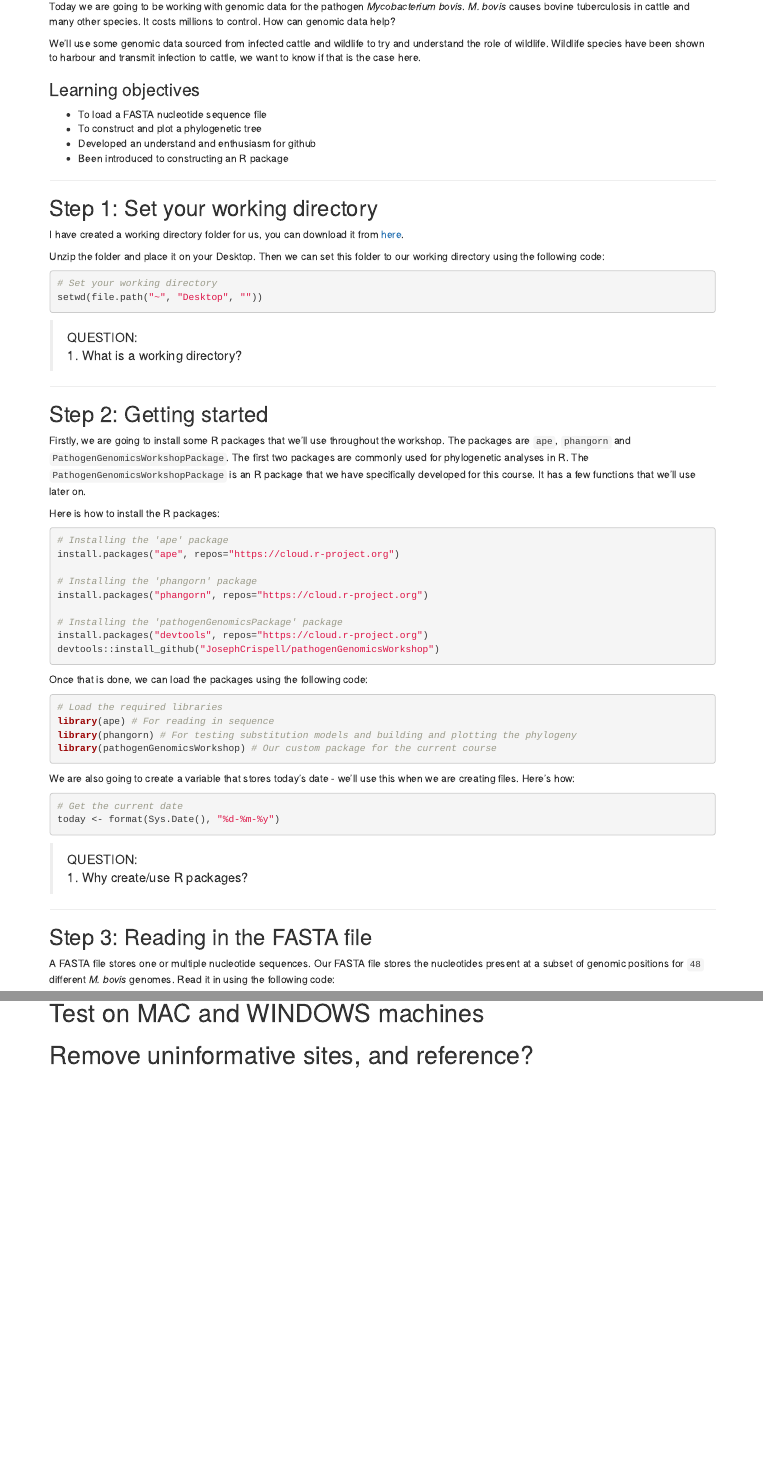
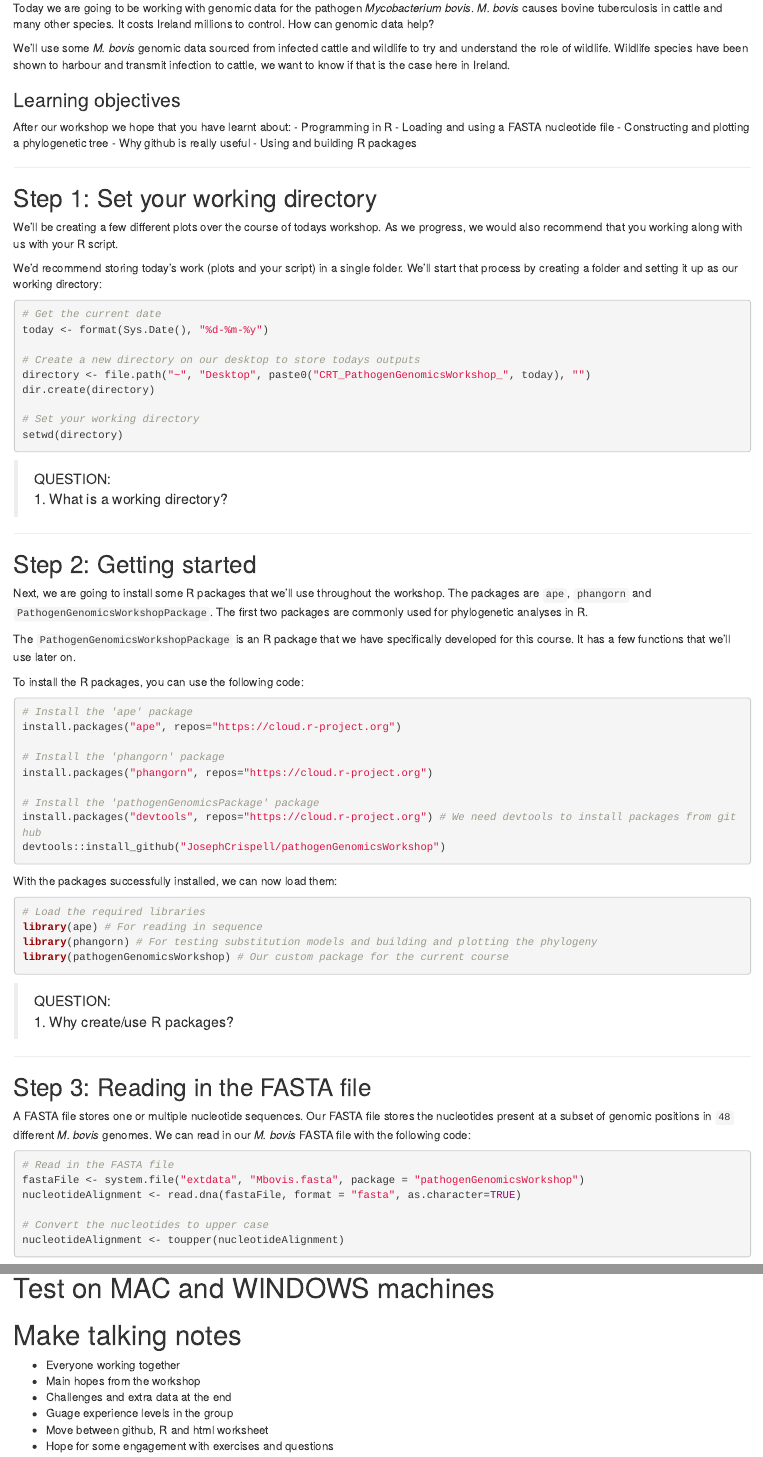
Before and after one commit to JosephCrispell/PathogenGenomicsWorkshop, an R Markdown document (worksheet_02-10-19.Rmd): the page in a window 1100 px wide, from 210 px down before the commit and from 240 px down after it, so that both start at the same text, and a second part further down, joined at a grey line. The pictures show the output file worksheet_02-10-19.html that the author committed with the source, opened offline.

Commit message:
Working through worksheet

````diff
--- a/worksheet_02-10-19.Rmd
+++ b/worksheet_02-10-19.Rmd
@@ -17,28 +17,43 @@ knitr::opts_chunk$set(echo = TRUE)
 
 Pathogens threaten the health of people and animals. Understanding pathogen transmission can help us understand how to control it.
 
-Today we are going to be working with genomic data for the pathogen *Mycobacterium bovis*. *M. bovis* causes bovine tuberculosis in cattle and many other species. It costs millions to control. How can genomic data help?
+Today we are going to be working with genomic data for the pathogen *Mycobacterium bovis*. *M. bovis* causes bovine tuberculosis in cattle and many other species. It costs Ireland millions to control. How can genomic data help?
 
-We'll use some genomic data sourced from infected cattle and wildlife to try and understand the role of wildlife. Wildlife species have been shown to harbour and transmit infection to cattle, we want to know if that is the case here.
+We'll use some *M. bovis* genomic data sourced from infected cattle and wildlife to try and understand the role of wildlife. Wildlife species have been shown to harbour and transmit infection to cattle, we want to know if that is the case here in Ireland.
 
 ### Learning objectives
 
-- To load a FASTA nucleotide sequence file
-- To construct and plot a phylogenetic tree
-- Developed an understand and enthusiasm for github
-- Been introduced to constructing an R package
+After our workshop we hope that you have learnt about:
+- Programming in R
+- Loading and using a FASTA nucleotide file
+- Constructing and plotting a phylogenetic tree
+- Why github is really useful
+- Using and building R packages
 
 ---
 
 ## Step 1: Set your working directory
 
-I have created a working directory folder for us, you can download it from [here](https://github.com/JosephCrispell/PathogenGenomicsWorkshop/archive/master.zip).
+We'll be creating a few different plots over the course of todays workshop. As we progress, we would also recommend that you working along with us with your R script.
 
-Unzip the folder and place it on your Desktop. Then we can set this folder to our working directory using the following code:
+We'd recommend storing today's work (plots and your script) in a single folder. We'll start that process by creating a folder and setting it up as our working directory:
 
-```{r}
+```{r eval=FALSE}
+
+# Get the current date
+today <- format(Sys.Date(), "%d-%m-%y")
+
+# Create a new directory on our desktop to store todays outputs
+directory <- file.path("~", "Desktop", paste0("CRT_PathogenGenomicsWorkshop_", today), "")
+dir.create(directory)
+
 # Set your working directory
-setwd(file.path("~", "Desktop", ""))
+setwd(directory)
+```
+
+```{r echo=FALSE}
+# Get the current date
+today <- format(Sys.Date(), "%d-%m-%y")
 ```
 
 > QUESTION:<br>
@@ -48,23 +63,25 @@ setwd(file.path("~", "Desktop", ""))
 
 ## Step 2: Getting started
 
-Firstly, we are going to install some R packages that we'll use throughout the workshop. The packages are `ape`, `phangorn` and `PathogenGenomicsWorkshopPackage`. The first two packages are commonly used for phylogenetic analyses in R. The `PathogenGenomicsWorkshopPackage` is an R package that we have specifically developed for this course. It has a few functions that we'll use later on.
+Next, we are going to install some R packages that we'll use throughout the workshop. The packages are `ape`, `phangorn` and `PathogenGenomicsWorkshopPackage`. The first two packages are commonly used for phylogenetic analyses in R.
 
-Here is how to install the R packages:
+The `PathogenGenomicsWorkshopPackage` is an R package that we have specifically developed for this course. It has a few functions that we'll use later on.
+
+To install the R packages, you can use the following code:
 
 ```{r eval=FALSE, echo=TRUE}
-# Installing the 'ape' package
+# Install the 'ape' package
 install.packages("ape", repos="https://cloud.r-project.org")
 
-# Installing the 'phangorn' package
+# Install the 'phangorn' package
 install.packages("phangorn", repos="https://cloud.r-project.org")
 
-# Installing the 'pathogenGenomicsPackage' package
-install.packages("devtools", repos="https://cloud.r-project.org")
+# Install the 'pathogenGenomicsPackage' package
+install.packages("devtools", repos="https://cloud.r-project.org") # We need devtools to install packages from github
 devtools::install_github("JosephCrispell/pathogenGenomicsWorkshop")
 ```
 
-Once that is done, we can load the packages using the following code:
+With the packages successfully installed, we can now load them:
 ```{r echo=FALSE, message=FALSE, results="hide"}
 # Load the required libraries
 suppressWarnings(library(ape)) # For reading in sequence
@@ -73,18 +90,10 @@ suppressWarnings(library(pathogenGenomicsWorkshop)) # Our custom package for the
 ```
 
 ```{r eval=FALSE, echo=TRUE}
-
 # Load the required libraries
 library(ape) # For reading in sequence
 library(phangorn) # For testing substitution models and building and plotting the phylogeny
 library(pathogenGenomicsWorkshop) # Our custom package for the current course
-```
-
-We are also going to create a variable that stores today's date - we'll use this when we are creating files. Here's how:
-
-```{r}
-# Get the current date
-today <- format(Sys.Date(), "%d-%m-%y")
 ```
 
 > QUESTION:<br>
@@ -94,11 +103,13 @@ today <- format(Sys.Date(), "%d-%m-%y")
 
 ## Step 3: Reading in the FASTA file
 
-A FASTA file stores one or multiple nucleotide sequences. Our FASTA file stores the nucleotides present at a subset of genomic positions for `48` different *M. bovis* genomes. Read it in using the following code:
+A FASTA file stores one or multiple nucleotide sequences. Our FASTA file stores the nucleotides present at a subset of genomic positions in `48` different *M. bovis* genomes. We can read in our *M. bovis* FASTA file with the following code:
 ```{r}
 # Read in the FASTA file
 fastaFile <- system.file("extdata", "Mbovis.fasta", package = "pathogenGenomicsWorkshop")
 nucleotideAlignment <- read.dna(fastaFile, format = "fasta", as.character=TRUE)
-nucleotideAlignment <- toupper(nucleotideAlignment) # Convert the nucleotides to upper case
+
+# Convert the nucleotides to upper case
+nucleotideAlignment <- toupper(nucleotideAlignment)
 ```
 
@@ -400,6 +420,10 @@ genomePositions <- read.table(positionsFile, header=TRUE)
 
 # Test on MAC and WINDOWS machines
 
-# Remove uninformative sites, and reference?
-
-# Remove genome positions?
+# Make talking notes
+- Everyone working together
+- Main hopes from the workshop
+- Challenges and extra data at the end
+- Guage experience levels in the group
+- Move between github, R and html worksheet
+- Hope for some engagement with exercises and questions
````
Also changed, not shown: FullNucleotideAlignment_04-10-19.pdf, worksheet_02-10-19.html, worksheet_02-10-19.md, worksheet_02-10-19_files/figure-html/unnamed-chunk-7-1.png (added), worksheet_02-10-19.Rmd (47 more changed lines).
